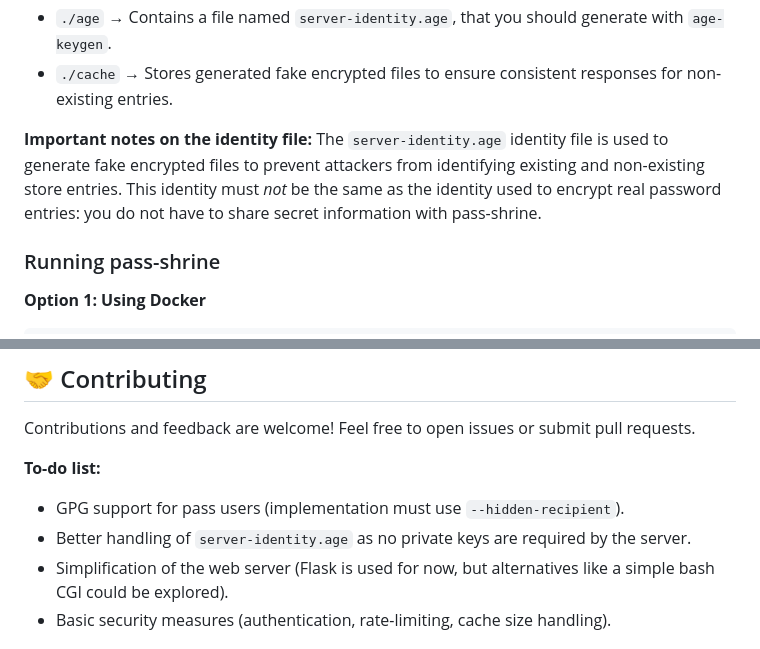
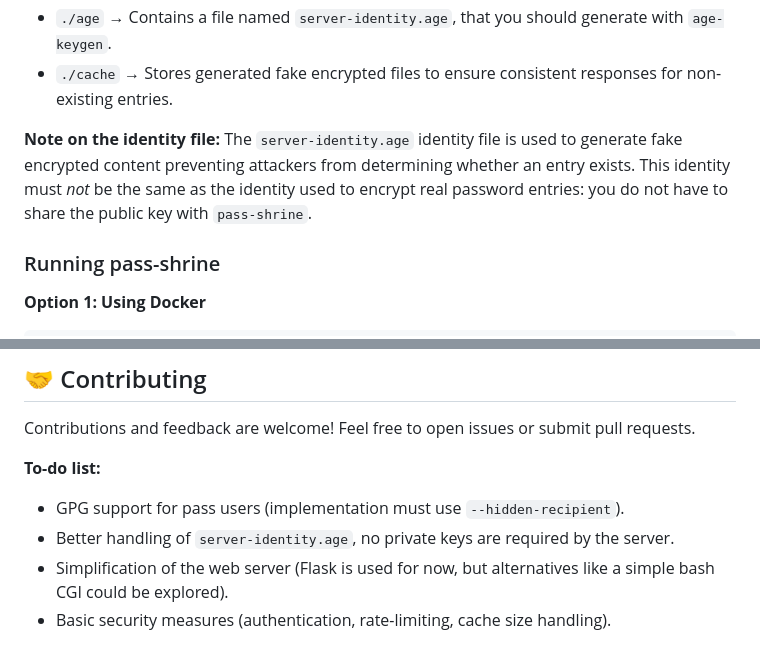
Before and after one commit to remiberthoz/pass-shrine, a Markdown page: README.md, 2 parts joined by grey strips. Rendered like a GitHub page.

```diff
--- a/README.md
+++ b/README.md
@@ -52,8 +45,8 @@ In addition to the `./app` directory (which contains the server code), pass-shri
 - `./age` → Contains a file named `server-identity.age`, that you should generate with `age-keygen`.
 - `./cache` → Stores generated fake encrypted files to ensure consistent responses for non-existing entries.
 
-**Important notes on the identity file:**
-The `server-identity.age` identity file is used to generate fake encrypted files to prevent attackers from identifying existing and non-existing store entries. This identity must *not* be the same as the identity used to encrypt real password entries: you do not have to share secret information with pass-shrine.
+**Note on the identity file:**
+The `server-identity.age` identity file is used to generate fake encrypted content preventing attackers from determining whether an entry exists. This identity must *not* be the same as the identity used to encrypt real password entries: you do not have to share the public key with `pass-shrine`.
 
 ### Running pass-shrine
 
@@ -84,7 +77,7 @@ Contributions and feedback are welcome! Feel free to open issues or submit pull
 **To-do list:**
 
 - GPG support for pass users (implementation must use `--hidden-recipient`).
-- Better handling of `server-identity.age` as no private keys are required by the server.
+- Better handling of `server-identity.age`, no private keys are required by the server.
 - Simplification of the web server (Flask is used for now, but alternatives like a simple bash CGI could be explored).
 - Basic security measures (authentication, rate-limiting, cache size handling).
 
```
Also changed, not shown: other parts of README.md (+20 -27 lines).
